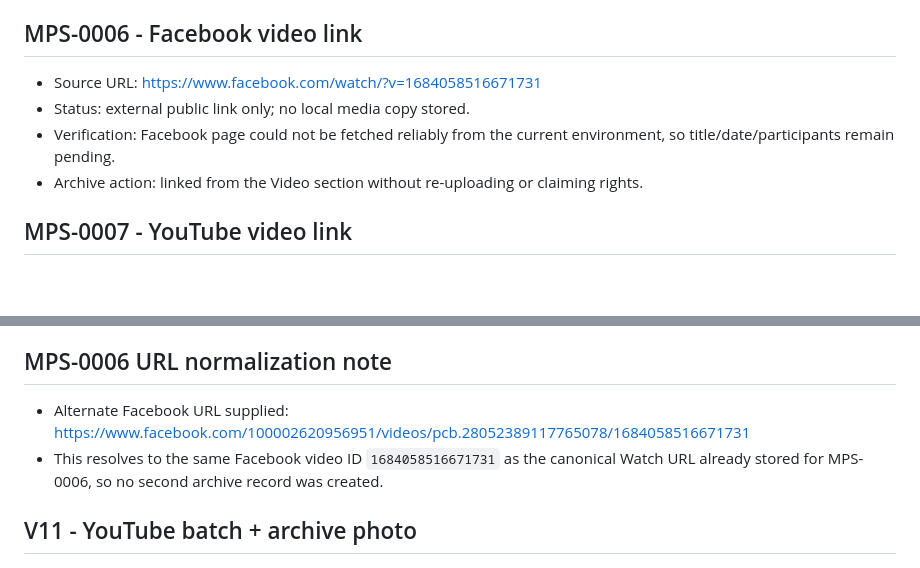
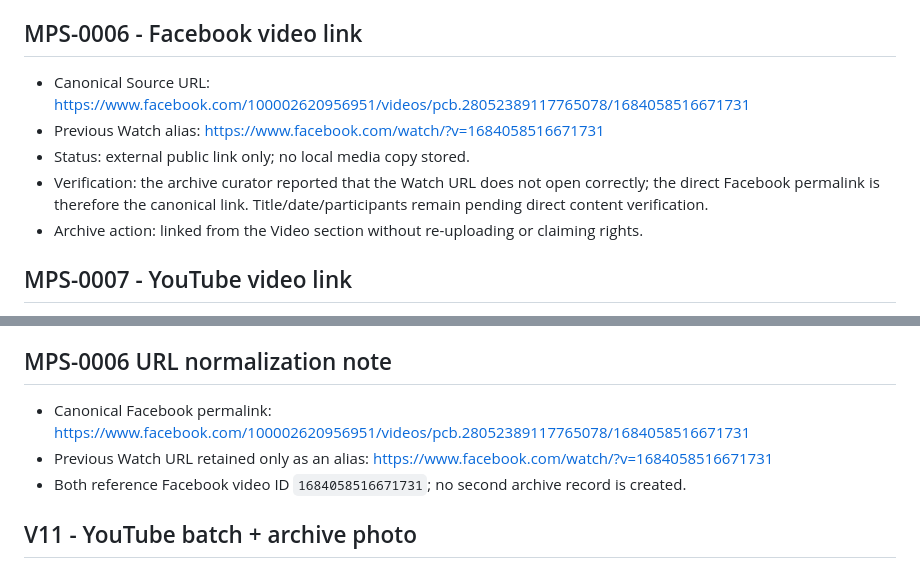
Before and after one commit to sasostanojkovik/sazdo-popac-digital-archive, a Markdown page: SOURCE-MANIFEST.md, 2 parts joined by grey strips. GitHub-like rendering; blank space fills up the shorter version.

Commit message:
Fix canonical Facebook link for MPS-0006

```diff
--- a/SOURCE-MANIFEST.md
+++ b/SOURCE-MANIFEST.md
@@ -36,9 +36,10 @@ This register records the canonical files used by the public package and the dup
 - `assets/books/pdfs/through-hell-internet-preview-en-2022.pdf` - SHA-256 `e92d726ce25c3b02412e34afba9fdd65d0414c76433dde3c2bdfbcab1caf0535`
 
 ## MPS-0006 - Facebook video link
-- Source URL: https://www.facebook.com/watch/?v=1684058516671731
+- Canonical Source URL: https://www.facebook.com/100002620956951/videos/pcb.28052389117765078/1684058516671731
+- Previous Watch alias: https://www.facebook.com/watch/?v=1684058516671731
 - Status: external public link only; no local media copy stored.
-- Verification: Facebook page could not be fetched reliably from the current environment, so title/date/participants remain pending.
+- Verification: the archive curator reported that the Watch URL does not open correctly; the direct Facebook permalink is therefore the canonical link. Title/date/participants remain pending direct content verification.
 - Archive action: linked from the Video section without re-uploading or claiming rights.
 
 
@@ -51,8 +52,9 @@ This register records the canonical files used by the public package and the dup
 - Archive action: embedded in the Video section without re-uploading or claiming rights.
 
 ## MPS-0006 URL normalization note
-- Alternate Facebook URL supplied: https://www.facebook.com/100002620956951/videos/pcb.28052389117765078/1684058516671731
-- This resolves to the same Facebook video ID `1684058516671731` as the canonical Watch URL already stored for MPS-0006, so no second archive record was created.
+- Canonical Facebook permalink: https://www.facebook.com/100002620956951/videos/pcb.28052389117765078/1684058516671731
+- Previous Watch URL retained only as an alias: https://www.facebook.com/watch/?v=1684058516671731
+- Both reference Facebook video ID `1684058516671731`; no second archive record is created.
 
 ## V11 - YouTube batch + archive photo
 
```
